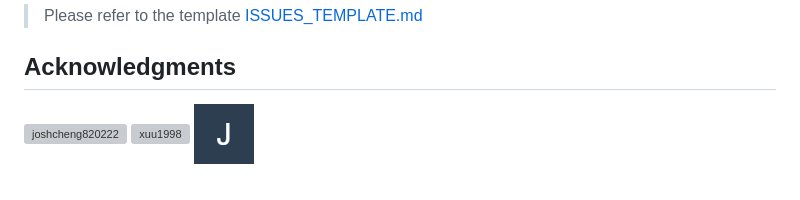
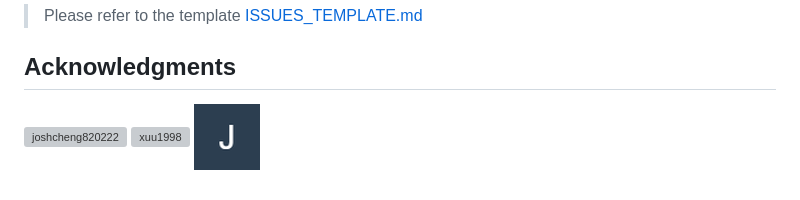
Before and after one commit to czh9101-lang/aiduPOP, a Markdown page: README.md, the part around the change. GitHub-like rendering; pictures changed too: assets/avatars/joshchengjoshcheng.png (added), assets/joshchengjoshcheng.png (deleted); grey boxes are pictures that could not be loaded.

Commit message:
fix: Gitee 头像移到 assets/avatars/ + 缩放到 66x66 与 GitHub 头像一致

```diff
--- a/README.md
+++ b/README.md
@@ -265,4 +265,4 @@ FEISHU_BASE_URL=https://open.feishu.cn/open-apis
 
 ## Acknowledgments
 
-[![joshcheng820222](https://avatars.githubusercontent.com/u/26886147?v=4&s=66)](https://github.com/joshcheng820222) [![xuu1998](https://avatars.githubusercontent.com/u/40609659?v=4&s=66)](https://github.com/xuu1998) [![joshchengjoshcheng](assets/joshchengjoshcheng.png)](https://gitee.com/joshchengjoshcheng)
+[![joshcheng820222](https://avatars.githubusercontent.com/u/26886147?v=4&s=66)](https://github.com/joshcheng820222) [![xuu1998](https://avatars.githubusercontent.com/u/40609659?v=4&s=66)](https://github.com/xuu1998) [![joshchengjoshcheng](assets/avatars/joshchengjoshcheng.png)](https://gitee.com/joshchengjoshcheng)
```
Also changed, not shown: README.zh-CN.md (+1 -1 lines).
